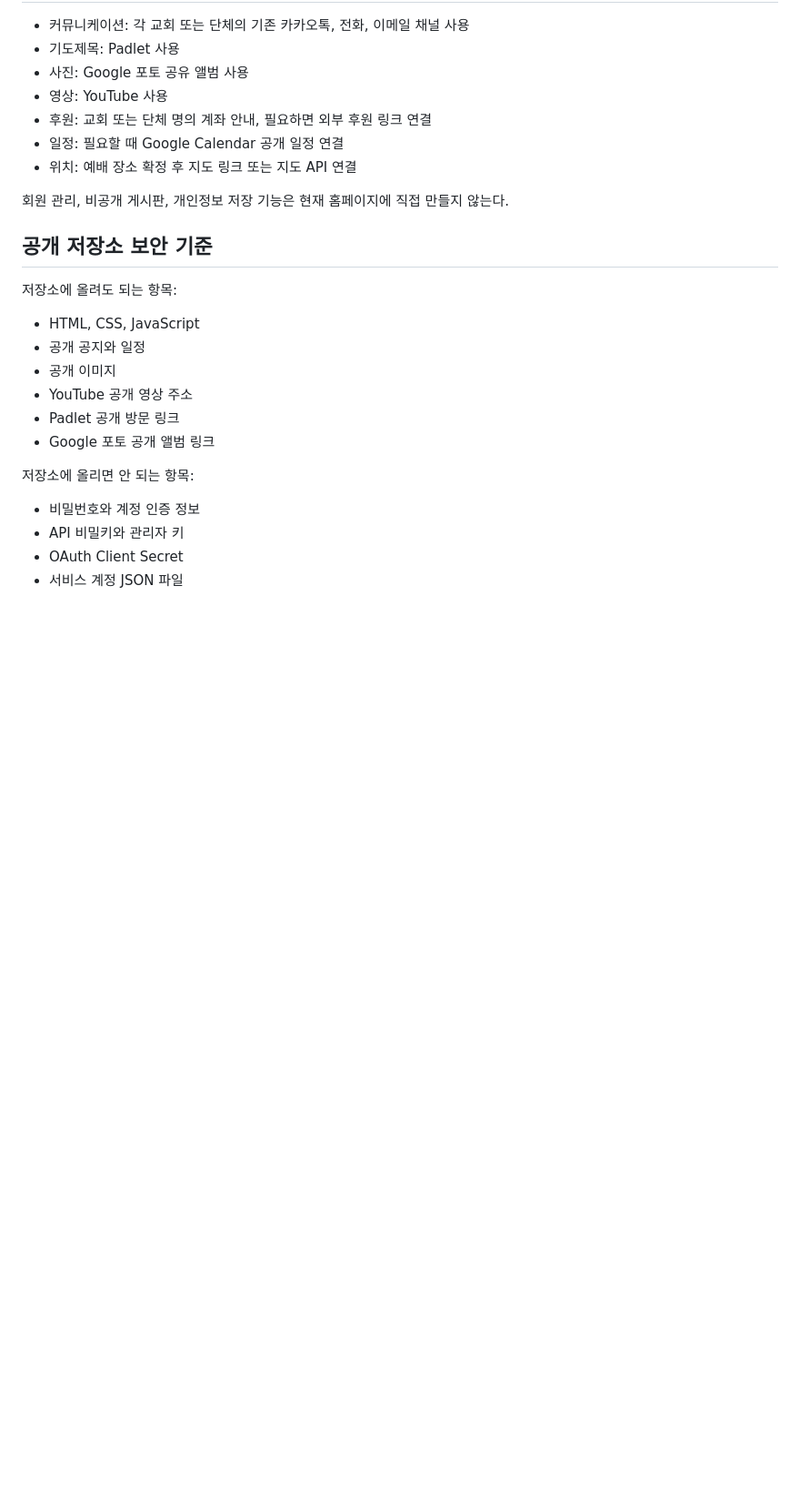
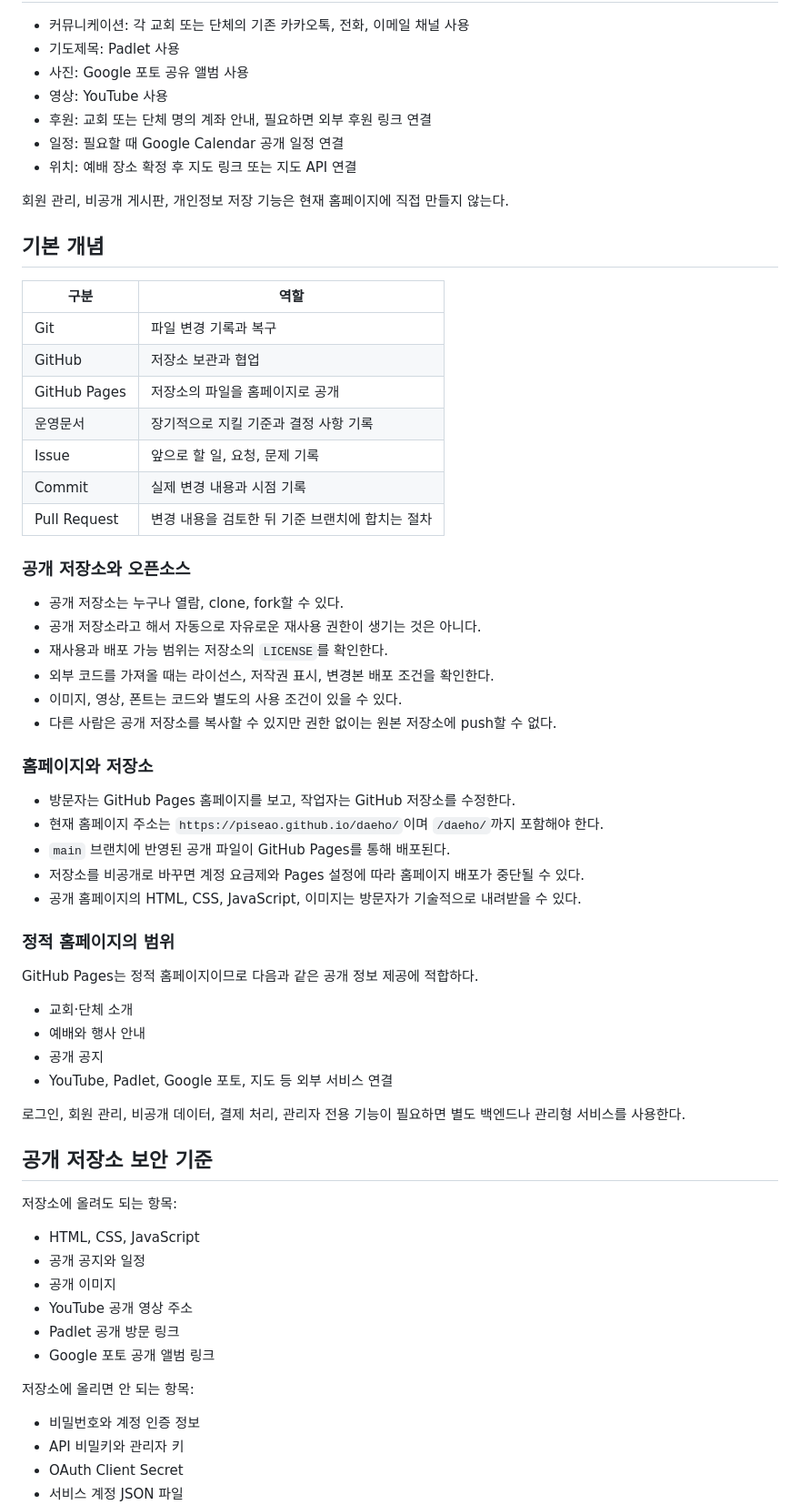
Before and after one commit to piseao/daeho, a Markdown page: docs/SITE_OPERATIONS.md, the part around one of its changes. Shown at 91% size. Drawn GitHub-style; blank space fills up the shorter version.

Commit message:
Expand site operations guidance

```diff
--- a/docs/SITE_OPERATIONS.md
+++ b/docs/SITE_OPERATIONS.md
@@ -20,6 +20,46 @@
 - 위치: 예배 장소 확정 후 지도 링크 또는 지도 API 연결
 
 회원 관리, 비공개 게시판, 개인정보 저장 기능은 현재 홈페이지에 직접 만들지 않는다.
+
+## 기본 개념
+
+| 구분 | 역할 |
+| --- | --- |
+| Git | 파일 변경 기록과 복구 |
+| GitHub | 저장소 보관과 협업 |
+| GitHub Pages | 저장소의 파일을 홈페이지로 공개 |
+| 운영문서 | 장기적으로 지킬 기준과 결정 사항 기록 |
+| Issue | 앞으로 할 일, 요청, 문제 기록 |
+| Commit | 실제 변경 내용과 시점 기록 |
+| Pull Request | 변경 내용을 검토한 뒤 기준 브랜치에 합치는 절차 |
+
+### 공개 저장소와 오픈소스
+
+- 공개 저장소는 누구나 열람, clone, fork할 수 있다.
+- 공개 저장소라고 해서 자동으로 자유로운 재사용 권한이 생기는 것은 아니다.
+- 재사용과 배포 가능 범위는 저장소의 `LICENSE`를 확인한다.
+- 외부 코드를 가져올 때는 라이선스, 저작권 표시, 변경본 배포 조건을 확인한다.
+- 이미지, 영상, 폰트는 코드와 별도의 사용 조건이 있을 수 있다.
+- 다른 사람은 공개 저장소를 복사할 수 있지만 권한 없이는 원본 저장소에 push할 수 없다.
+
+### 홈페이지와 저장소
+
+- 방문자는 GitHub Pages 홈페이지를 보고, 작업자는 GitHub 저장소를 수정한다.
+- 현재 홈페이지 주소는 `https://piseao.github.io/daeho/`이며 `/daeho/`까지 포함해야 한다.
+- `main` 브랜치에 반영된 공개 파일이 GitHub Pages를 통해 배포된다.
+- 저장소를 비공개로 바꾸면 계정 요금제와 Pages 설정에 따라 홈페이지 배포가 중단될 수 있다.
+- 공개 홈페이지의 HTML, CSS, JavaScript, 이미지는 방문자가 기술적으로 내려받을 수 있다.
+
+### 정적 홈페이지의 범위
+
+GitHub Pages는 정적 홈페이지이므로 다음과 같은 공개 정보 제공에 적합하다.
+
+- 교회·단체 소개
+- 예배와 행사 안내
+- 공개 공지
+- YouTube, Padlet, Google 포토, 지도 등 외부 서비스 연결
+
+로그인, 회원 관리, 비공개 데이터, 결제 처리, 관리자 전용 기능이 필요하면 별도 백엔드나 관리형 서비스를 사용한다.
 
 ## 공개 저장소 보안 기준
 
```
Also changed, not shown: other parts of docs/SITE_OPERATIONS.md (+35 -0 lines).
